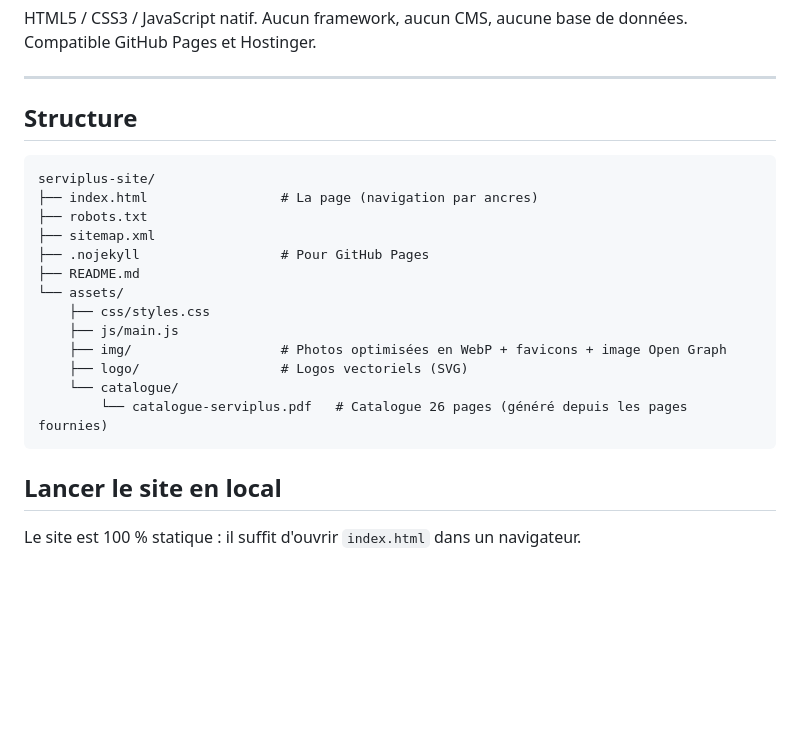
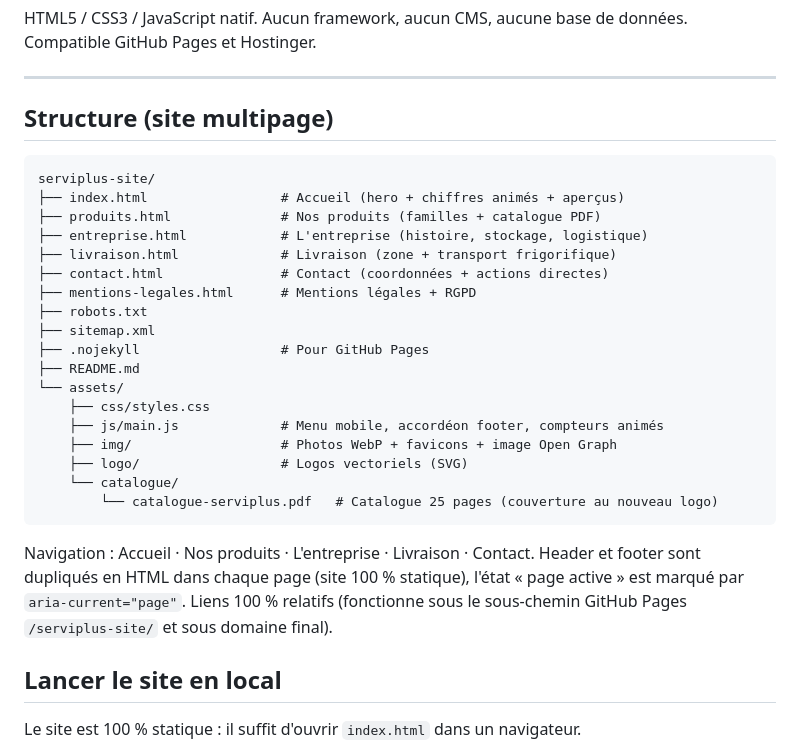
Before and after one commit to lupo1313/serviplus-site, a Markdown page: README.md, the part around the change. Rendered like a GitHub page; blank space fills up the shorter version.

Commit message:
docs: README à jour (structure multipage)
Co-Authored-By: Claude Opus 4.8 <noreply@anthropic.com>

````diff
--- a/README.md
+++ b/README.md
@@ -9,23 +9,33 @@ Compatible GitHub Pages et Hostinger.
 
 ---
 
-## Structure
+## Structure (site multipage)
 
 ```
 serviplus-site/
-├── index.html                 # La page (navigation par ancres)
+├── index.html                 # Accueil (hero + chiffres animés + aperçus)
+├── produits.html              # Nos produits (familles + catalogue PDF)
+├── entreprise.html            # L'entreprise (histoire, stockage, logistique)
+├── livraison.html             # Livraison (zone + transport frigorifique)
+├── contact.html               # Contact (coordonnées + actions directes)
+├── mentions-legales.html      # Mentions légales + RGPD
 ├── robots.txt
 ├── sitemap.xml
 ├── .nojekyll                  # Pour GitHub Pages
 ├── README.md
 └── assets/
     ├── css/styles.css
-    ├── js/main.js
-    ├── img/                   # Photos optimisées en WebP + favicons + image Open Graph
+    ├── js/main.js             # Menu mobile, accordéon footer, compteurs animés
+    ├── img/                   # Photos WebP + favicons + image Open Graph
     ├── logo/                  # Logos vectoriels (SVG)
     └── catalogue/
-        └── catalogue-serviplus.pdf   # Catalogue 26 pages (généré depuis les pages fournies)
+        └── catalogue-serviplus.pdf   # Catalogue 25 pages (couverture au nouveau logo)
 ```
+
+Navigation : Accueil · Nos produits · L'entreprise · Livraison · Contact.
+Header et footer sont dupliqués en HTML dans chaque page (site 100 % statique),
+l'état « page active » est marqué par `aria-current="page"`. Liens 100 % relatifs
+(fonctionne sous le sous-chemin GitHub Pages `/serviplus-site/` et sous domaine final).
 
 ## Lancer le site en local
 
````
